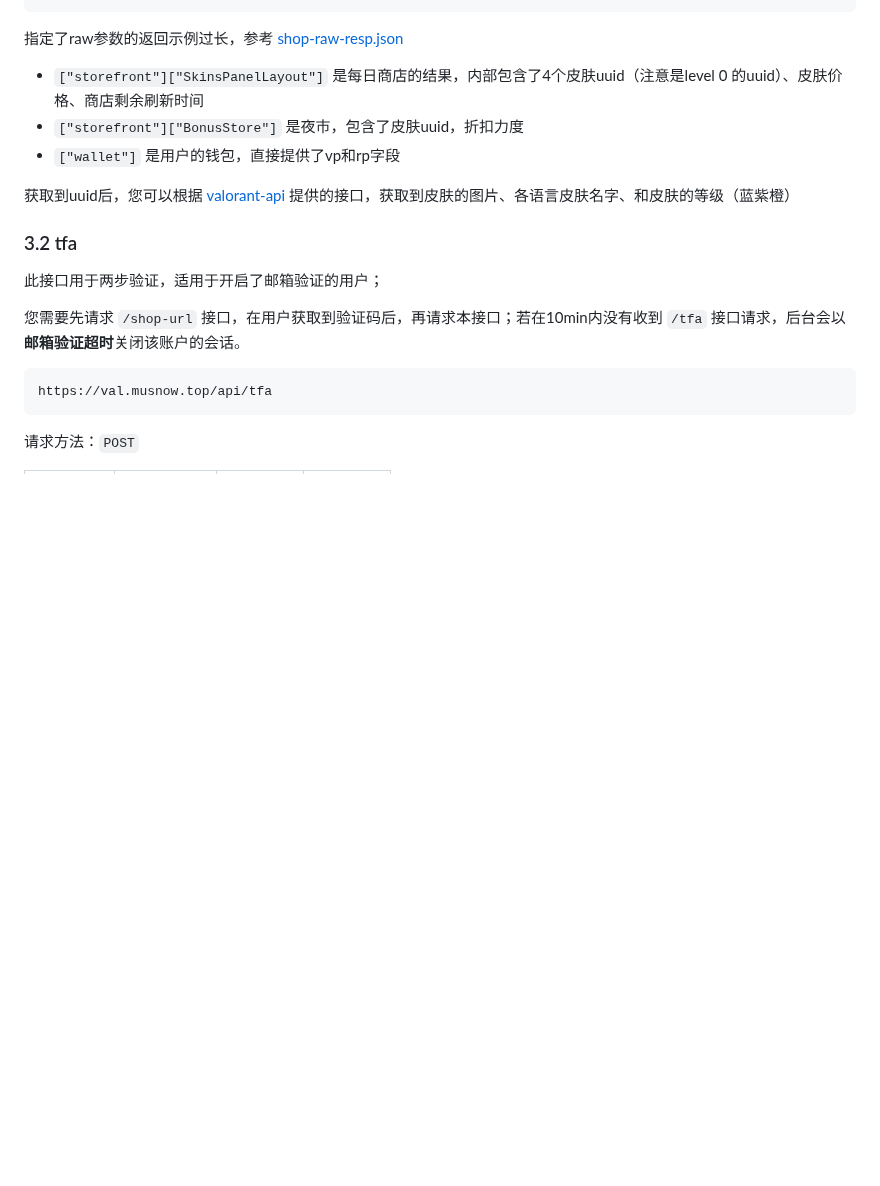
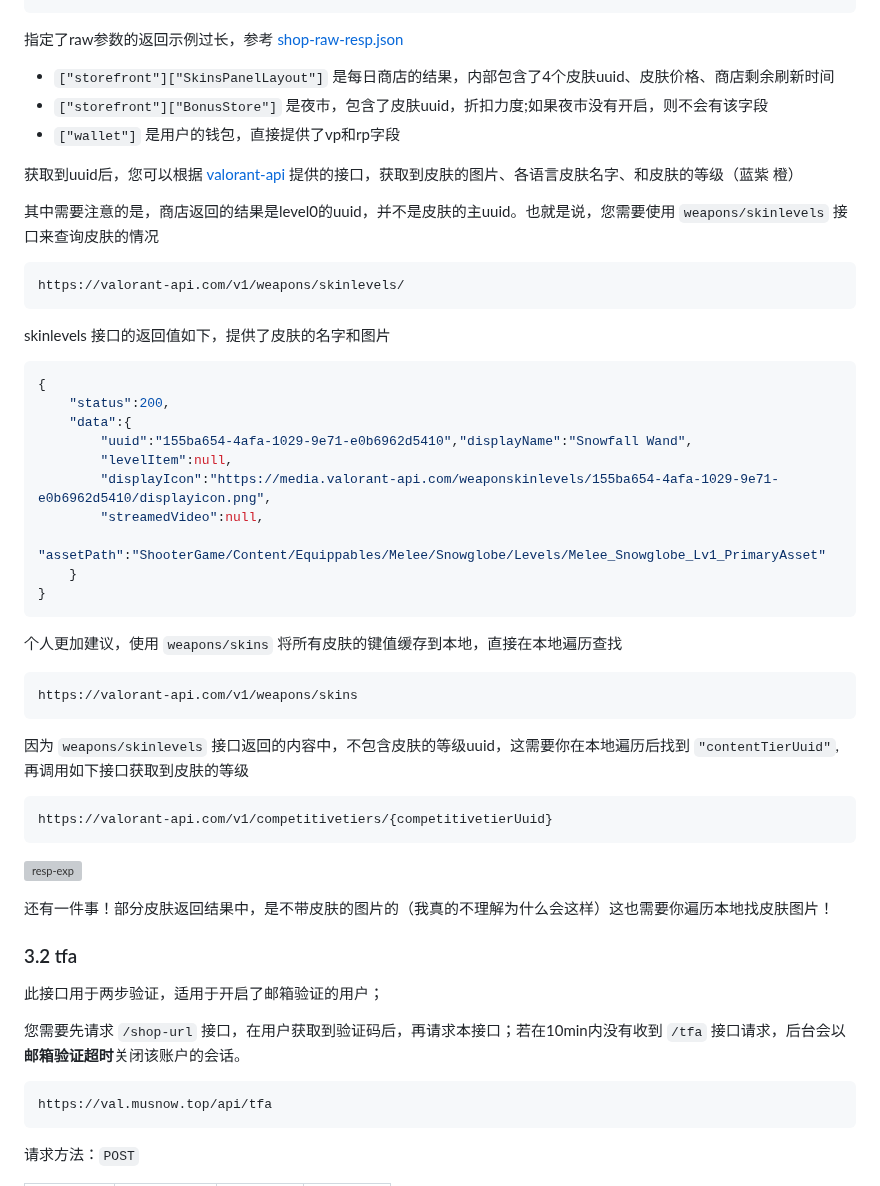
Before and after one commit to musnows/Kook-Valorant-Bot, a Markdown page: docs/valorant-shop-img-api.md, the part around the change. GitHub-like rendering; blank space fills up the shorter version; grey boxes are pictures that could not be loaded.

Commit message:
docs(api): update api docs

````diff
--- a/docs/valorant-shop-img-api.md
+++ b/docs/valorant-shop-img-api.md
@@ -113,11 +113,47 @@ https://val.musnow.top/api/shop
 
 指定了raw参数的返回示例过长，参考 [shop-raw-resp.json](./shop-raw-resp.json)
 
-* `["storefront"]["SkinsPanelLayout"]` 是每日商店的结果，内部包含了4个皮肤uuid（注意是level 0 的uuid）、皮肤价格、商店剩余刷新时间
-* `["storefront"]["BonusStore"]` 是夜市，包含了皮肤uuid，折扣力度
+* `["storefront"]["SkinsPanelLayout"]` 是每日商店的结果，内部包含了4个皮肤uuid、皮肤价格、商店剩余刷新时间
+* `["storefront"]["BonusStore"]` 是夜市，包含了皮肤uuid，折扣力度;如果夜市没有开启，则不会有该字段
 * `["wallet"]` 是用户的钱包，直接提供了vp和rp字段
 
-获取到uuid后，您可以根据 [valorant-api](https://valorant-api.com/) 提供的接口，获取到皮肤的图片、各语言皮肤名字、和皮肤的等级（蓝紫橙）
+获取到uuid后，您可以根据 [valorant-api](https://valorant-api.com/) 提供的接口，获取到皮肤的图片、各语言皮肤名字、和皮肤的等级（蓝紫
+橙）
+
+其中需要注意的是，商店返回的结果是level0的uuid，并不是皮肤的主uuid。也就是说，您需要使用 `weapons/skinlevels` 接口来查询皮肤的情况
+
+```
+https://valorant-api.com/v1/weapons/skinlevels/
+```
+skinlevels 接口的返回值如下，提供了皮肤的名字和图片
+
+```json
+{
+    "status":200,
+    "data":{
+        "uuid":"155ba654-4afa-1029-9e71-e0b6962d5410","displayName":"Snowfall Wand",
+        "levelItem":null,
+        "displayIcon":"https://media.valorant-api.com/weaponskinlevels/155ba654-4afa-1029-9e71-e0b6962d5410/displayicon.png",
+        "streamedVideo":null,
+        "assetPath":"ShooterGame/Content/Equippables/Melee/Snowglobe/Levels/Melee_Snowglobe_Lv1_PrimaryAsset"
+    }
+}
+```
+个人更加建议，使用 `weapons/skins` 将所有皮肤的键值缓存到本地，直接在本地遍历查找
+```
+https://valorant-api.com/v1/weapons/skins
+```
+
+因为 `weapons/skinlevels` 接口返回的内容中，不包含皮肤的等级uuid，这需要你在本地遍历后找到 `"contentTierUuid"`, 再调用如下接口获取到皮肤的等级
+
+```
+https://valorant-api.com/v1/competitivetiers/{competitivetierUuid}
+```
+
+![resp-exp](https://img.kookapp.cn/assets/2023-02/LHAo1meQAP1jo0rj.png)
+
+还有一件事！部分皮肤返回结果中，是不带皮肤的图片的（我真的不理解为什么会这样）这也需要你遍历本地找皮肤图片！
+
 
 ### 3.2 tfa
 
````
